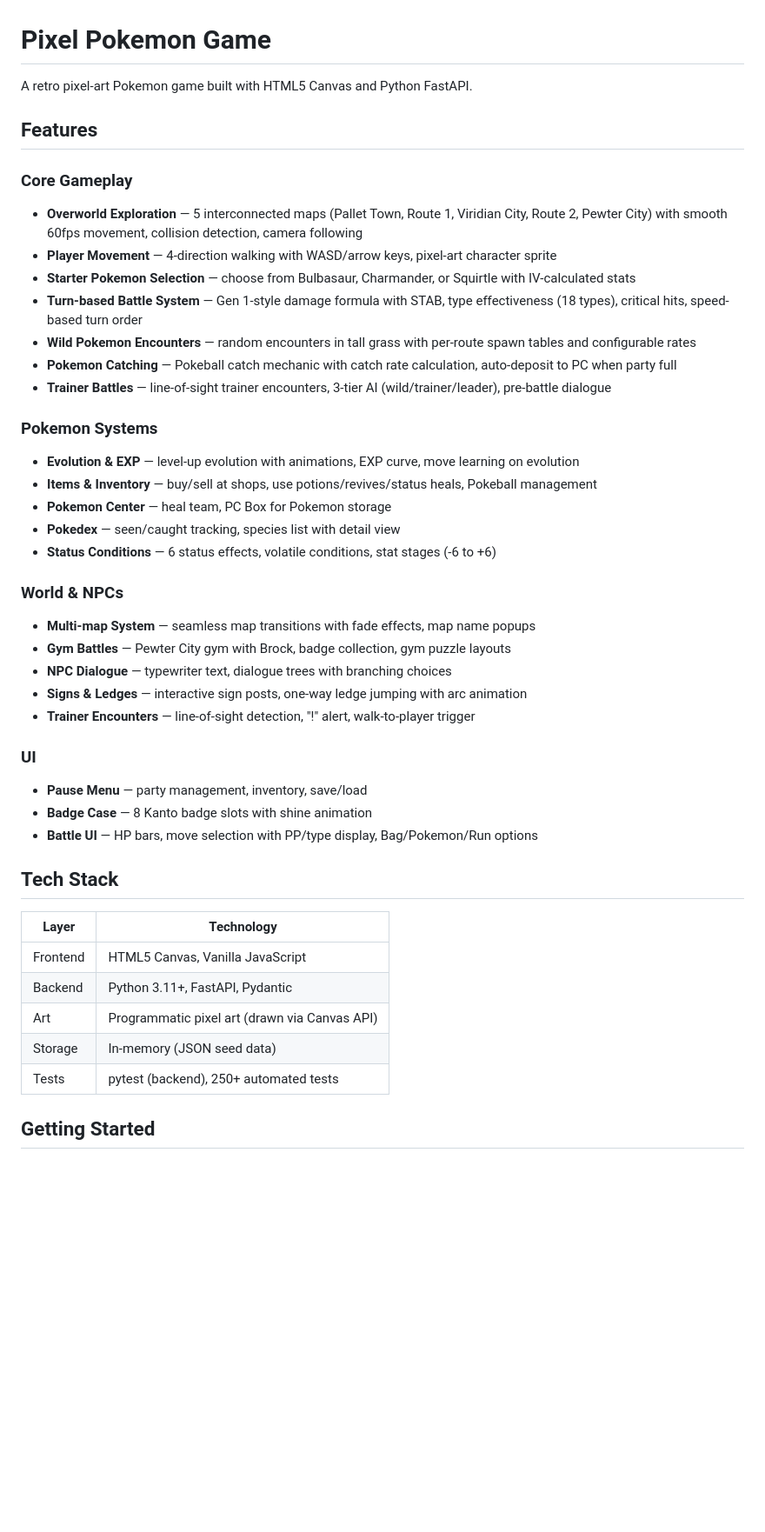
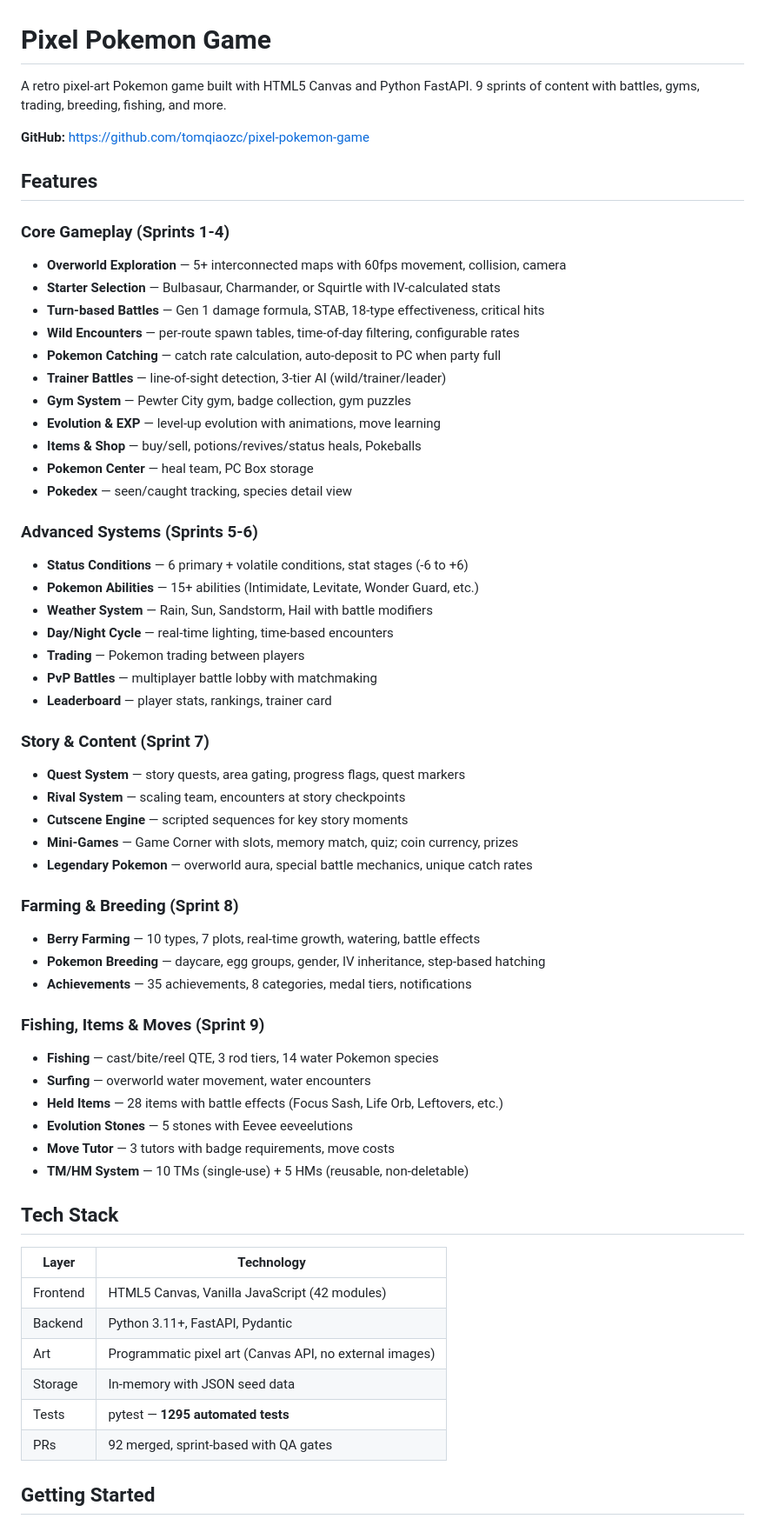
Before and after one commit to tomqiaozc/pixel-pokemon-game, a Markdown page: README.md, the part around one of its changes. Shown at 87% size. Rendered like a GitHub page; blank space fills up the shorter version.

```diff
--- a/README.md
+++ b/README.md
@@ -1,46 +1,63 @@
 # Pixel Pokemon Game
 
-A retro pixel-art Pokemon game built with HTML5 Canvas and Python FastAPI.
+A retro pixel-art Pokemon game built with HTML5 Canvas and Python FastAPI. 9 sprints of content with battles, gyms, trading, breeding, fishing, and more.
+
+**GitHub:** https://github.com/tomqiaozc/pixel-pokemon-game
 
 ## Features
 
-### Core Gameplay
-- **Overworld Exploration** — 5 interconnected maps (Pallet Town, Route 1, Viridian City, Route 2, Pewter City) with smooth 60fps movement, collision detection, camera following
-- **Player Movement** — 4-direction walking with WASD/arrow keys, pixel-art character sprite
-- **Starter Pokemon Selection** — choose from Bulbasaur, Charmander, or Squirtle with IV-calculated stats
-- **Turn-based Battle System** — Gen 1-style damage formula with STAB, type effectiveness (18 types), critical hits, speed-based turn order
-- **Wild Pokemon Encounters** — random encounters in tall grass with per-route spawn tables and configurable rates
-- **Pokemon Catching** — Pokeball catch mechanic with catch rate calculation, auto-deposit to PC when party full
-- **Trainer Battles** — line-of-sight trainer encounters, 3-tier AI (wild/trainer/leader), pre-battle dialogue
+### Core Gameplay (Sprints 1-4)
+- **Overworld Exploration** — 5+ interconnected maps with 60fps movement, collision, camera
+- **Starter Selection** — Bulbasaur, Charmander, or Squirtle with IV-calculated stats
+- **Turn-based Battles** — Gen 1 damage formula, STAB, 18-type effectiveness, critical hits
+- **Wild Encounters** — per-route spawn tables, time-of-day filtering, configurable rates
+- **Pokemon Catching** — catch rate calculation, auto-deposit to PC when party full
+- **Trainer Battles** — line-of-sight detection, 3-tier AI (wild/trainer/leader)
+- **Gym System** — Pewter City gym, badge collection, gym puzzles
+- **Evolution & EXP** — level-up evolution with animations, move learning
+- **Items & Shop** — buy/sell, potions/revives/status heals, Pokeballs
+- **Pokemon Center** — heal team, PC Box storage
+- **Pokedex** — seen/caught tracking, species detail view
 
-### Pokemon Systems
-- **Evolution & EXP** — level-up evolution with animations, EXP curve, move learning on evolution
-- **Items & Inventory** — buy/sell at shops, use potions/revives/status heals, Pokeball management
-- **Pokemon Center** — heal team, PC Box for Pokemon storage
-- **Pokedex** — seen/caught tracking, species list with detail view
-- **Status Conditions** — 6 status effects, volatile conditions, stat stages (-6 to +6)
+### Advanced Systems (Sprints 5-6)
+- **Status Conditions** — 6 primary + volatile conditions, stat stages (-6 to +6)
+- **Pokemon Abilities** — 15+ abilities (Intimidate, Levitate, Wonder Guard, etc.)
+- **Weather System** — Rain, Sun, Sandstorm, Hail with battle modifiers
+- **Day/Night Cycle** — real-time lighting, time-based encounters
+- **Trading** — Pokemon trading between players
+- **PvP Battles** — multiplayer battle lobby with matchmaking
+- **Leaderboard** — player stats, rankings, trainer card
 
-### World & NPCs
-- **Multi-map System** — seamless map transitions with fade effects, map name popups
-- **Gym Battles** — Pewter City gym with Brock, badge collection, gym puzzle layouts
-- **NPC Dialogue** — typewriter text, dialogue trees with branching choices
-- **Signs & Ledges** — interactive sign posts, one-way ledge jumping with arc animation
-- **Trainer Encounters** — line-of-sight detection, "!" alert, walk-to-player trigger
+### Story & Content (Sprint 7)
+- **Quest System** — story quests, area gating, progress flags, quest markers
+- **Rival System** — scaling team, encounters at story checkpoints
+- **Cutscene Engine** — scripted sequences for key story moments
+- **Mini-Games** — Game Corner with slots, memory match, quiz; coin currency, prizes
+- **Legendary Pokemon** — overworld aura, special battle mechanics, unique catch rates
 
-### UI
-- **Pause Menu** — party management, inventory, save/load
-- **Badge Case** — 8 Kanto badge slots with shine animation
-- **Battle UI** — HP bars, move selection with PP/type display, Bag/Pokemon/Run options
+### Farming & Breeding (Sprint 8)
+- **Berry Farming** — 10 types, 7 plots, real-time growth, watering, battle effects
+- **Pokemon Breeding** — daycare, egg groups, gender, IV inheritance, step-based hatching
+- **Achievements** — 35 achievements, 8 categories, medal tiers, notifications
+
+### Fishing, Items & Moves (Sprint 9)
+- **Fishing** — cast/bite/reel QTE, 3 rod tiers, 14 water Pokemon species
+- **Surfing** — overworld water movement, water encounters
+- **Held Items** — 28 items with battle effects (Focus Sash, Life Orb, Leftovers, etc.)
+- **Evolution Stones** — 5 stones with Eevee eeveelutions
+- **Move Tutor** — 3 tutors with badge requirements, move costs
+- **TM/HM System** — 10 TMs (single-use) + 5 HMs (reusable, non-deletable)
 
 ## Tech Stack
 
 | Layer | Technology |
 |-------|-----------|
-| Frontend | HTML5 Canvas, Vanilla JavaScript |
+| Frontend | HTML5 Canvas, Vanilla JavaScript (42 modules) |
 | Backend | Python 3.11+, FastAPI, Pydantic |
-| Art | Programmatic pixel art (drawn via Canvas API) |
-| Storage | In-memory (JSON seed data) |
-| Tests | pytest (backend), 250+ automated tests |
+| Art | Programmatic pixel art (Canvas API, no external images) |
+| Storage | In-memory with JSON seed data |
+| Tests | pytest — **1295 automated tests** |
+| PRs | 92 merged, sprint-based with QA gates |
 
 ## Getting Started
 
```
Also changed, not shown: other parts of README.md (+58 -102 lines).
